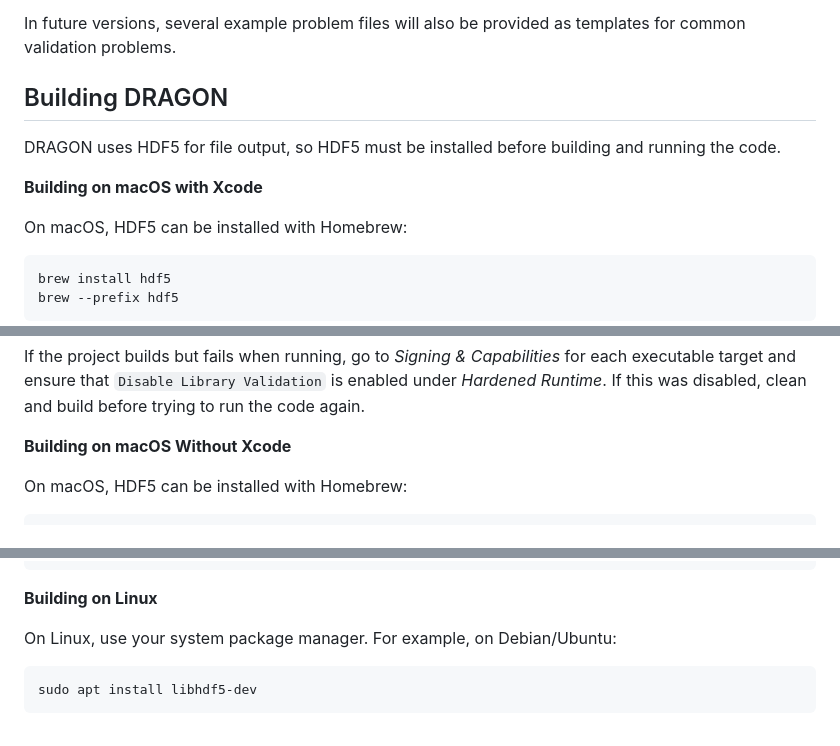
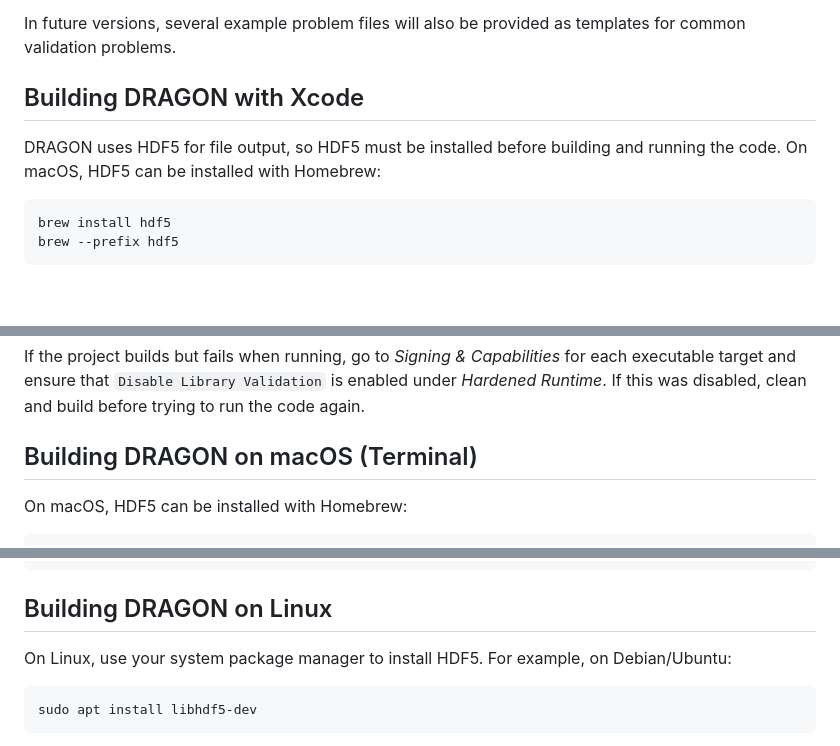
Before and after one commit to designyourbobbiverse/DRAGON, a Markdown page: README.md, 3 parts joined by grey strips. Drawn GitHub-style; blank space fills up the shorter version.

Commit message:
Split platform building instructions into separate sections

````diff
--- a/README.md
+++ b/README.md
@@ -73,13 +73,9 @@ To run a problem, edit `Config.h` to choose the numerical options and edit `Prob
 In future versions, several example problem files will also be provided as templates for common validation problems.
 
 
-## Building DRAGON
+## Building DRAGON with Xcode
 
 DRAGON uses HDF5 for file output, so HDF5 must be installed before building and running the code.
-
-__Building on macOS with Xcode__
-
-
 On macOS, HDF5 can be installed with Homebrew:
 ```bash
 brew install hdf5
@@ -100,8 +96,7 @@ To run the unit test stuite, instead build the DRAGON_TESTS target.
 If the project builds but fails when running, go to *Signing & Capabilities* for each executable target and ensure that `Disable Library Validation` is enabled under *Hardened Runtime*. If this was disabled, clean and build before trying to run the code again.
 
 
-__Building on macOS Without Xcode__
-
+## Building DRAGON on macOS (Terminal)
 
 On macOS, HDF5 can be installed with Homebrew:
 ```bash
@@ -138,9 +133,9 @@ clang++ -std=c++23 -O3 \
     -lhdf5_cpp -lhdf5
 ```
 
-__Building on Linux__
+## Building DRAGON on Linux
 
-On Linux, use your system package manager. For example, on Debian/Ubuntu:
+On Linux, use your system package manager to install HDF5. For example, on Debian/Ubuntu:
 ```bash
 sudo apt install libhdf5-dev
 ```
````
